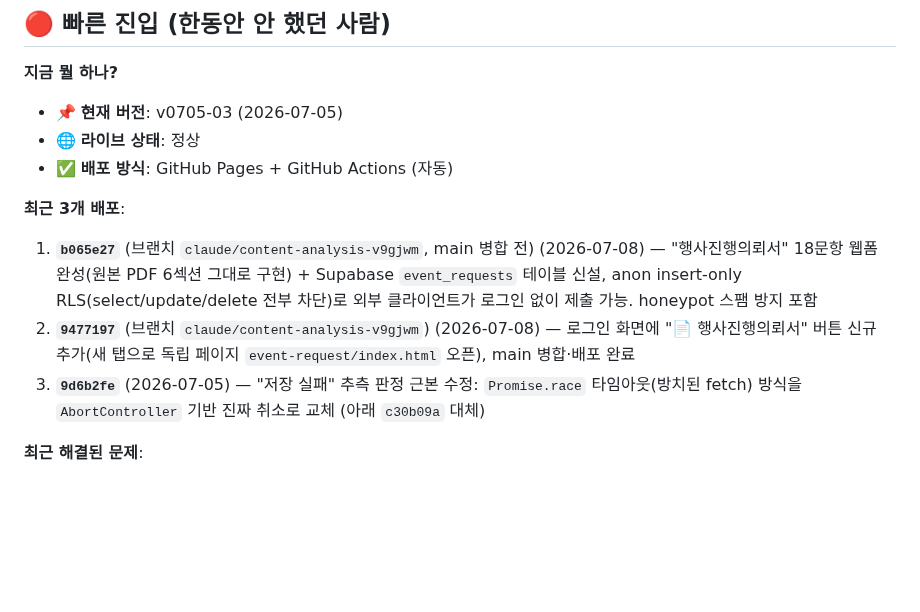
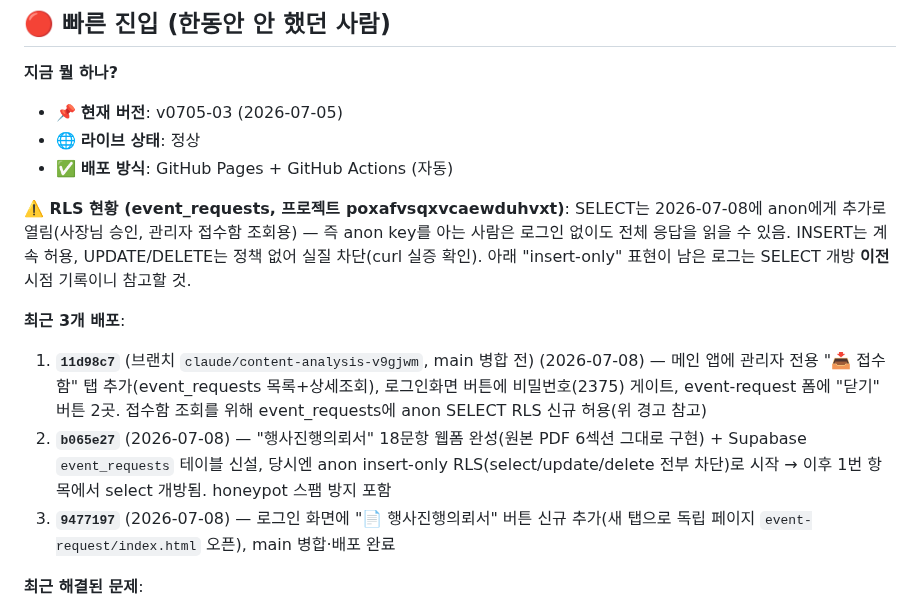
Before and after one commit to yamugyclaude/hanbadadiary, a Markdown page: CHANGELOG.md, the part around the change. GitHub-like rendering; blank space fills up the shorter version.

Commit message:
docs: 접수함 탭/비밀번호게이트/닫기버튼 + RLS 변경 내역 기록
감사실장 지적(문서화 누락) 후속 조치. event_requests SELECT가
anon에게 개방됐다는 사실을 명확히 남겨 향후 세션이 잘못된 보안
전제로 작업하지 않도록 함.

```diff
--- a/CHANGELOG.md
+++ b/CHANGELOG.md
@@ -11,10 +11,12 @@
 - 🌐 **라이브 상태**: 정상
 - ✅ **배포 방식**: GitHub Pages + GitHub Actions (자동)
 
+**⚠️ RLS 현황 (event_requests, 프로젝트 poxafvsqxvcaewduhvxt)**: SELECT는 2026-07-08에 anon에게 추가로 열림(사장님 승인, 관리자 접수함 조회용) — 즉 anon key를 아는 사람은 로그인 없이도 전체 응답을 읽을 수 있음. INSERT는 계속 허용, UPDATE/DELETE는 정책 없어 실질 차단(curl 실증 확인). 아래 "insert-only" 표현이 남은 로그는 SELECT 개방 **이전** 시점 기록이니 참고할 것.
+
 **최근 3개 배포**:
-1. **`b065e27`** (브랜치 `claude/content-analysis-v9gjwm`, main 병합 전) (2026-07-08) — "행사진행의뢰서" 18문항 웹폼 완성(원본 PDF 6섹션 그대로 구현) + Supabase `event_requests` 테이블 신설, anon insert-only RLS(select/update/delete 전부 차단)로 외부 클라이언트가 로그인 없이 제출 가능. honeypot 스팸 방지 포함
-2. **`9477197`** (브랜치 `claude/content-analysis-v9gjwm`) (2026-07-08) — 로그인 화면에 "📄 행사진행의뢰서" 버튼 신규 추가(새 탭으로 독립 페이지 `event-request/index.html` 오픈), main 병합·배포 완료
-3. **`9d6b2fe`** (2026-07-05) — "저장 실패" 추측 판정 근본 수정: `Promise.race` 타임아웃(방치된 fetch) 방식을 `AbortController` 기반 진짜 취소로 교체 (아래 `c30b09a` 대체)
+1. **`11d98c7`** (브랜치 `claude/content-analysis-v9gjwm`, main 병합 전) (2026-07-08) — 메인 앱에 관리자 전용 "📥 접수함" 탭 추가(event_requests 목록+상세조회), 로그인화면 버튼에 비밀번호(2375) 게이트, event-request 폼에 "닫기" 버튼 2곳. 접수함 조회를 위해 event_requests에 anon SELECT RLS 신규 허용(위 경고 참고)
+2. **`b065e27`** (2026-07-08) — "행사진행의뢰서" 18문항 웹폼 완성(원본 PDF 6섹션 그대로 구현) + Supabase `event_requests` 테이블 신설, 당시엔 anon insert-only RLS(select/update/delete 전부 차단)로 시작 → 이후 1번 항목에서 select 개방됨. honeypot 스팸 방지 포함
+3. **`9477197`** (2026-07-08) — 로그인 화면에 "📄 행사진행의뢰서" 버튼 신규 추가(새 탭으로 독립 페이지 `event-request/index.html` 오픈), main 병합·배포 완료
 
 **최근 해결된 문제**:
 - ✅ "저장 실패" 판정이 추측(타임아웃)에 의존하던 근본 문제 — `Promise.race`는 20초 타임아웃이 이겨도 실제 fetch를 취소하지 않아 "일단 실패 표시 후 늦게 성공하면 정정"하는 방어적 패치(`c30b09a`)가 필요했음. 이번엔 `AbortController`를 `uploadPhotoToStorage`/`sbUpsertLog`에 `signal`로 전달해 60초 초과 시 요청을 진짜로 취소하도록 바꿔, 처음부터 실제 결과에만 기반해 정확히 판정하고 사후 정정 로직 자체를 제거 (`saveAndSync()`, `sbUpsertLog()`, `uploadPhotoToStorage()`, index.html)
```
Also changed, not shown: PROJECT_LOG.md (+42 -0 lines).
